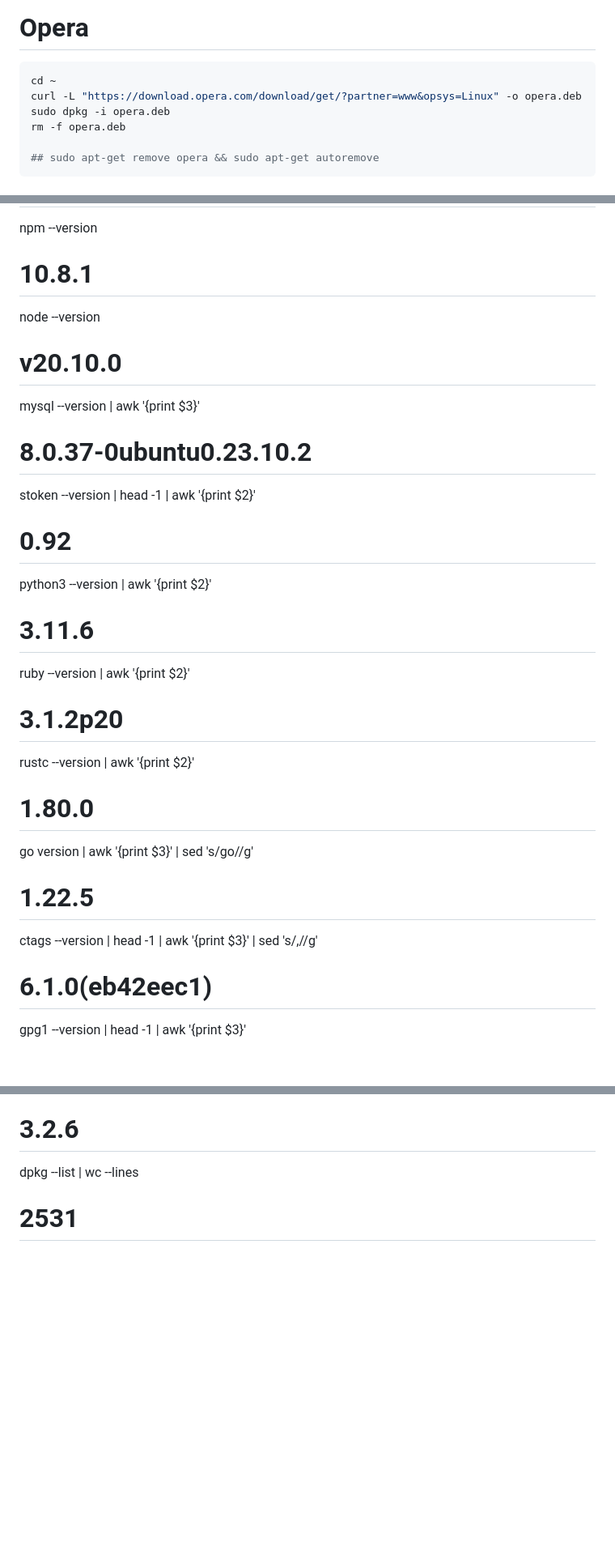
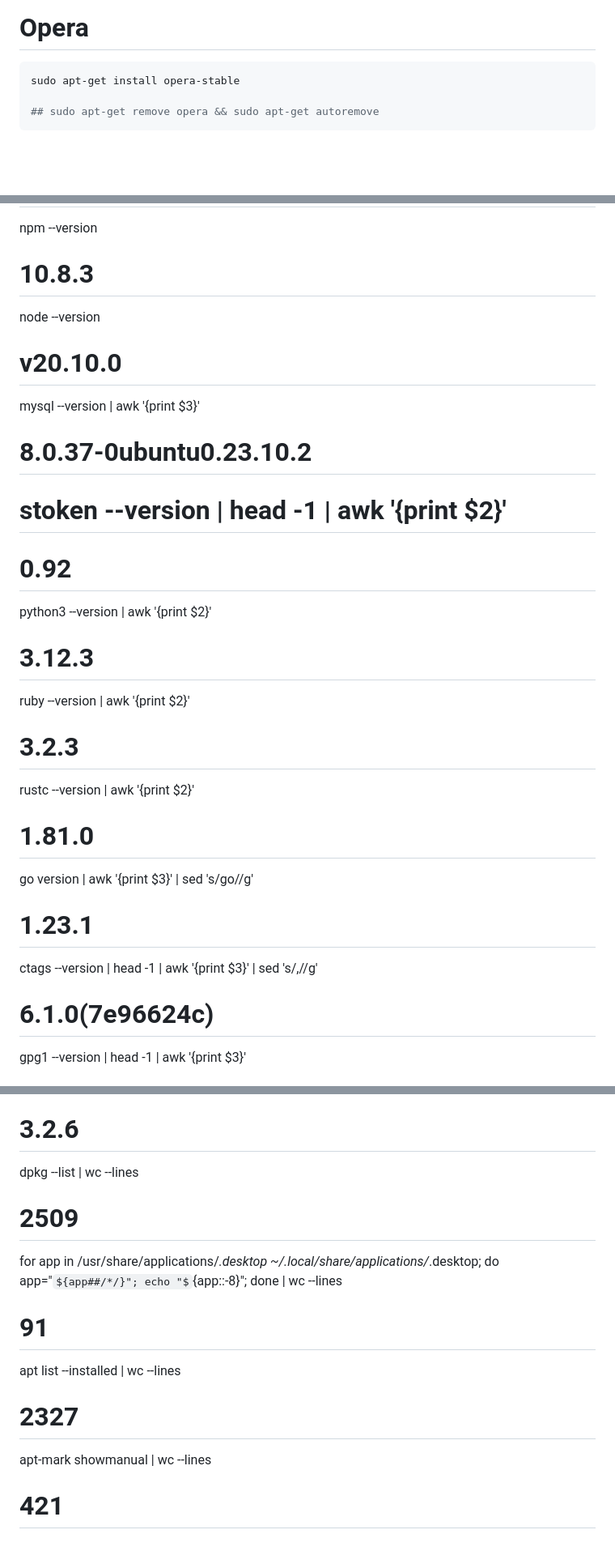
Before and after one commit to freddiegar/services, a Markdown page: wiki/INSTALLOS.md, 3 parts joined by grey strips. Shown at 81% size. Drawn GitHub-style; some formulas as TeX source; blank space fills up the shorter version.

````diff
--- a/wiki/INSTALLOS.md
+++ b/wiki/INSTALLOS.md
@@ -931,10 +952,7 @@ sudo ln -s /opt/Postman/Postman /usr/bin/postman
 # Opera
 
 ```bash
-cd ~
-curl -L "https://download.opera.com/download/get/?partner=www&opsys=Linux" -o opera.deb
-sudo dpkg -i opera.deb
-rm -f opera.deb
+sudo apt-get install opera-stable
 
 ## sudo apt-get remove opera && sudo apt-get autoremove
 ```
@@ -1705,23 +1745,23 @@ php --version | grep -e "^PHP" | awk '{print $2}'
 # nvm --version
 # # 0.39.3
 npm --version
-# 10.8.1
+# 10.8.3
 node --version
 # v20.10.0
 mysql --version | awk '{print $3}'
 # 8.0.37-0ubuntu0.23.10.2
-stoken --version | head -1 | awk '{print $2}'
+# stoken --version | head -1 | awk '{print $2}'
 # 0.92
 python3 --version | awk '{print $2}'
-# 3.11.6
+# 3.12.3
 ruby --version | awk '{print $2}'
-# 3.1.2p20
+# 3.2.3
 rustc --version | awk '{print $2}'
-# 1.80.0
+# 1.81.0
 go version | awk '{print $3}' | sed 's/go//g'
-# 1.22.5
+# 1.23.1
 ctags --version | head -1 | awk '{print $3}' | sed 's/,//g'
-# 6.1.0(eb42eec1)
+# 6.1.0(7e96624c)
 gpg1 --version | head -1 | awk '{print $3}'
 # 1.4.23
 ftp about:version | head -1 | awk '{print $3}'
@@ -1729,4 +1769,10 @@ ftp about:version | head -1 | awk '{print $3}'
 ncftpput --version | head -1 | awk '{print $2}'
 # 3.2.6
 dpkg --list | wc --lines
-# 2531
+# 2509
+for app in /usr/share/applications/*.desktop ~/.local/share/applications/*.desktop; do app="${app##/*/}"; echo "${app::-8}"; done | wc --lines
+# 91
+apt list --installed | wc --lines
+# 2327
+apt-mark showmanual | wc --lines
+# 421
````
Also changed, not shown: other parts of wiki/INSTALLOS.md (+101 -58 lines).
